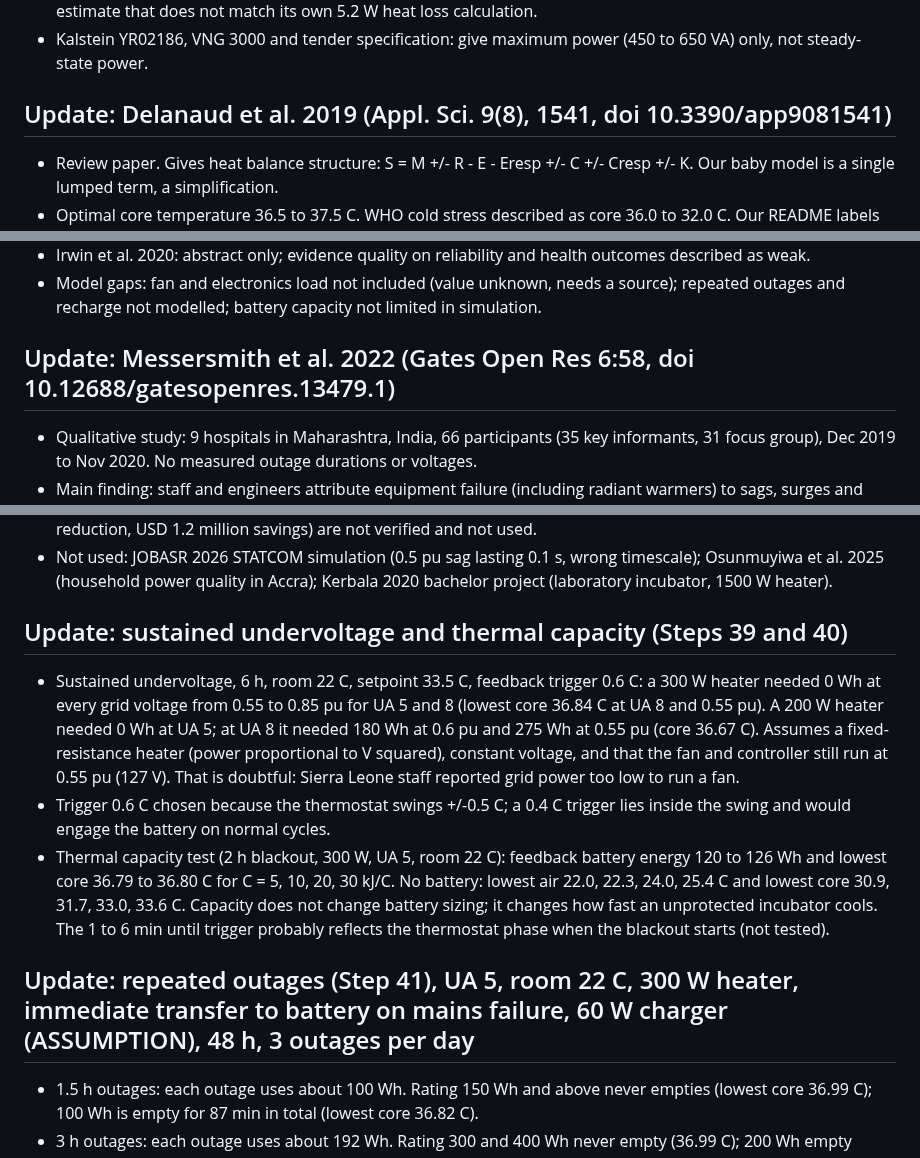
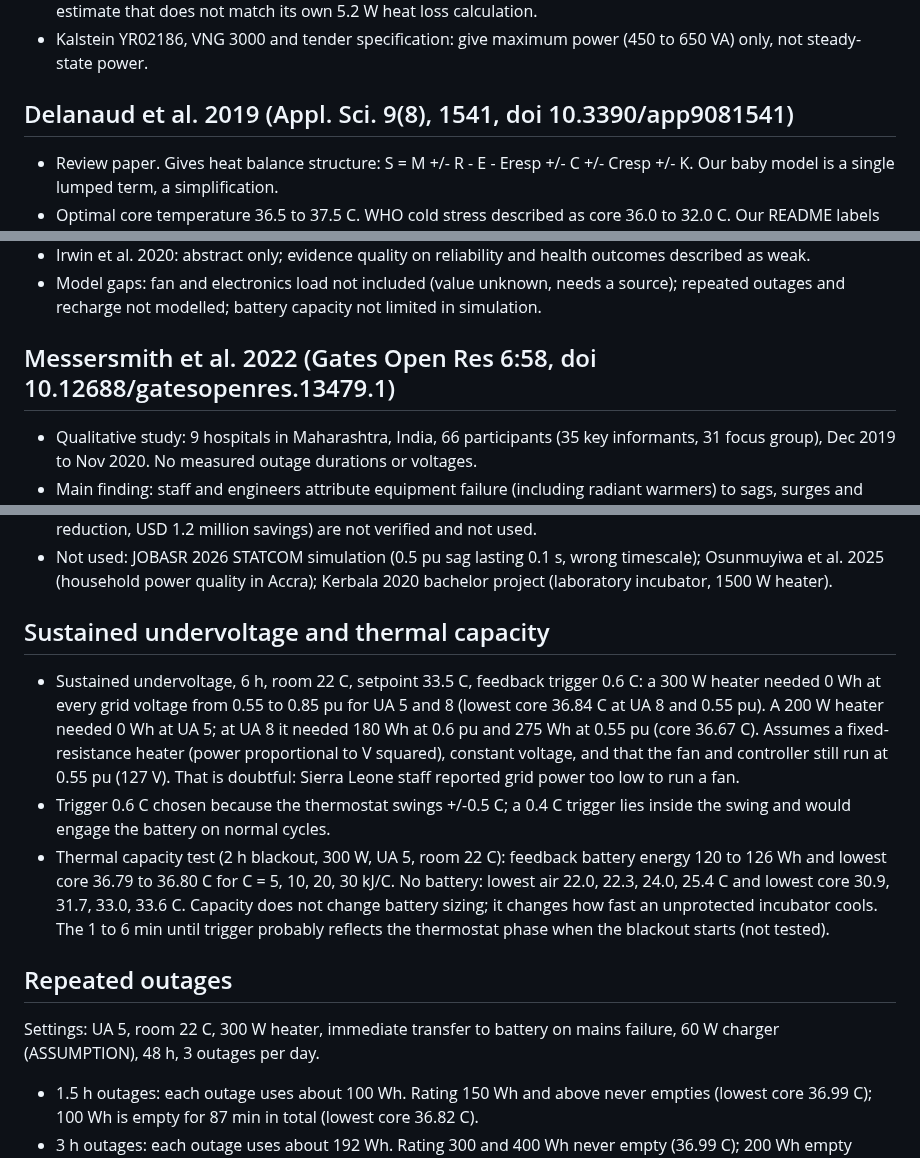
Before and after one commit to Alusine-bah/incubator-power-resilience, a Markdown page: PARAMETERS.md, 3 parts joined by grey strips. GitHub-like rendering.

```diff
--- a/PARAMETERS.md
+++ b/PARAMETERS.md
@@ -21,7 +23,7 @@ Status key: ASSUMPTION = chosen by us, not yet validated. CHECKED = consistent w
 - Debekeme et al. (solar biomedical incubator): laboratory incubator at 37 C, not neonatal; its 1.10 kWh/day is an estimate that does not match its own 5.2 W heat loss calculation.
 - Kalstein YR02186, VNG 3000 and tender specification: give maximum power (450 to 650 VA) only, not steady-state power.
 
-## Update: Delanaud et al. 2019 (Appl. Sci. 9(8), 1541, doi 10.3390/app9081541)
+## Delanaud et al. 2019 (Appl. Sci. 9(8), 1541, doi 10.3390/app9081541)
 - Review paper. Gives heat balance structure: S = M +/- R - E - Eresp +/- C +/- Cresp +/- K. Our baby model is a single lumped term, a simplification.
 - Optimal core temperature 36.5 to 37.5 C. WHO cold stress described as core 36.0 to 32.0 C. Our README labels (moderate/severe hypothermia) come from memory and must be checked against WHO 1997 "Thermal Protection of the Newborn".
 - Mean radiant temperature in single-wall incubators reported 2.7 to 5.5 C below air temperature. Our model ignores radiant exchange with the walls, so it probably under-estimates cooling in a blackout (LIMITATION).
@@ -52,7 +54,7 @@ Status key: ASSUMPTION = chosen by us, not yet validated. CHECKED = consistent w
 - Irwin et al. 2020: abstract only; evidence quality on reliability and health outcomes described as weak.
 - Model gaps: fan and electronics load not included (value unknown, needs a source); repeated outages and recharge not modelled; battery capacity not limited in simulation.
 
-## Update: Messersmith et al. 2022 (Gates Open Res 6:58, doi 10.12688/gatesopenres.13479.1)
+## Messersmith et al. 2022 (Gates Open Res 6:58, doi 10.12688/gatesopenres.13479.1)
 - Qualitative study: 9 hospitals in Maharashtra, India, 66 participants (35 key informants, 31 focus group), Dec 2019 to Nov 2020. No measured outage durations or voltages.
 - Main finding: staff and engineers attribute equipment failure (including radiant warmers) to sags, surges and spikes; they recommend online UPS, stabilizers and power audits.
 - All 9 facilities had working generators; one nurse said the generator takes over within a minute (single self-reported quote).
@@ -72,12 +74,13 @@ Status key: ASSUMPTION = chosen by us, not yet validated. CHECKED = consistent w
 - Idris and Azeez 2026 (IJAMRED 2(3)): quotes IEEE 1159 sag definition, 0.1 to 0.9 pu for 0.5 cycle to 1 min. A 60 min event at 0.5 pu is a sustained undervoltage, not a sag. Quoted regulator ranges: relay +/-15 to 25 percent, servo +/-20 to 30 percent, so a regulator cannot restore 0.5 to 0.6 pu. Its field results (58 to 81 percent failure reduction, USD 1.2 million savings) are not verified and not used.
 - Not used: JOBASR 2026 STATCOM simulation (0.5 pu sag lasting 0.1 s, wrong timescale); Osunmuyiwa et al. 2025 (household power quality in Accra); Kerbala 2020 bachelor project (laboratory incubator, 1500 W heater).
 
-## Update: sustained undervoltage and thermal capacity (Steps 39 and 40)
+## Sustained undervoltage and thermal capacity
 - Sustained undervoltage, 6 h, room 22 C, setpoint 33.5 C, feedback trigger 0.6 C: a 300 W heater needed 0 Wh at every grid voltage from 0.55 to 0.85 pu for UA 5 and 8 (lowest core 36.84 C at UA 8 and 0.55 pu). A 200 W heater needed 0 Wh at UA 5; at UA 8 it needed 180 Wh at 0.6 pu and 275 Wh at 0.55 pu (core 36.67 C). Assumes a fixed-resistance heater (power proportional to V squared), constant voltage, and that the fan and controller still run at 0.55 pu (127 V). That is doubtful: Sierra Leone staff reported grid power too low to run a fan.
 - Trigger 0.6 C chosen because the thermostat swings +/-0.5 C; a 0.4 C trigger lies inside the swing and would engage the battery on normal cycles.
 - Thermal capacity test (2 h blackout, 300 W, UA 5, room 22 C): feedback battery energy 120 to 126 Wh and lowest core 36.79 to 36.80 C for C = 5, 10, 20, 30 kJ/C. No battery: lowest air 22.0, 22.3, 24.0, 25.4 C and lowest core 30.9, 31.7, 33.0, 33.6 C. Capacity does not change battery sizing; it changes how fast an unprotected incubator cools. The 1 to 6 min until trigger probably reflects the thermostat phase when the blackout starts (not tested).
 
-## Update: repeated outages (Step 41), UA 5, room 22 C, 300 W heater, immediate transfer to battery on mains failure, 60 W charger (ASSUMPTION), 48 h, 3 outages per day
+## Repeated outages
+Settings: UA 5, room 22 C, 300 W heater, immediate transfer to battery on mains failure, 60 W charger (ASSUMPTION), 48 h, 3 outages per day.
 - 1.5 h outages: each outage uses about 100 Wh. Rating 150 Wh and above never empties (lowest core 36.99 C); 100 Wh is empty for 87 min in total (lowest core 36.82 C).
 - 3 h outages: each outage uses about 192 Wh. Rating 300 and 400 Wh never empty (36.99 C); 200 Wh empty about 33 min per outage (36.40 C); 150 Wh (35.10 C); 100 Wh (33.33 C).
 - Battery returned to full between outages in every case (gaps of 5 to 6.5 h). Not tested: clustered outages, battery ageing, charger rating, grid undervoltage during recharge.
```
Also changed, not shown: other parts of PARAMETERS.md (+12 -10 lines), README.md (+20 -1 lines), docs/blackout_example.png (added), 1 other file.
